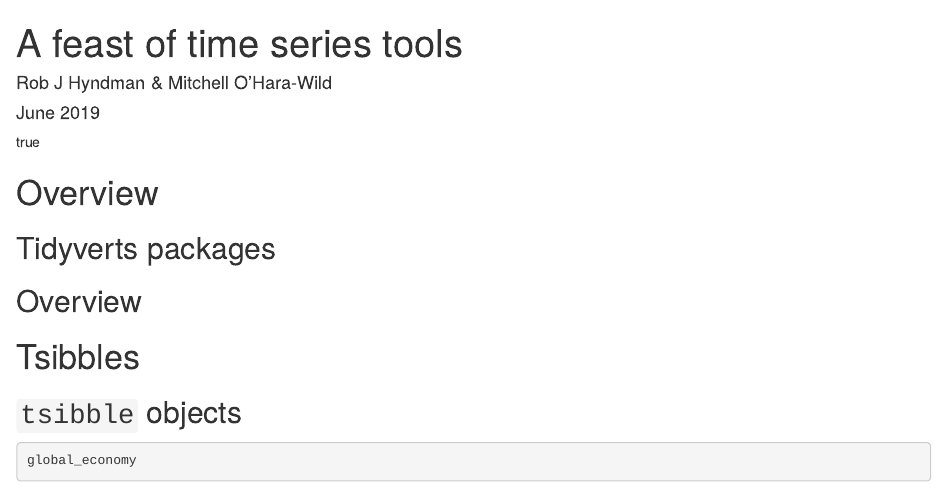
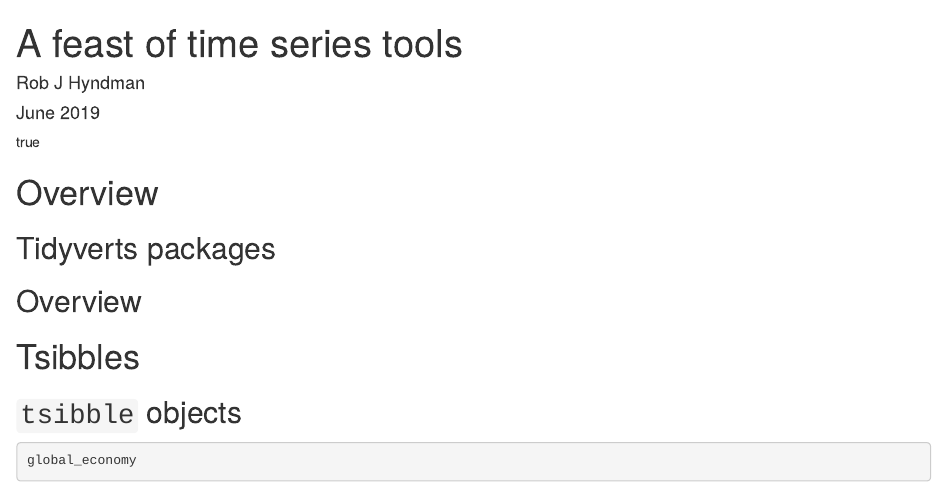
Before and after one commit to robjhyndman/feasts-talk, an R Markdown document (feasts.Rmd): the page in a window 1100 px wide, from its top. Rendered offline with R 4.5, knitr and Pandoc, with nearby package versions; drawn as R Markdown's standard HTML page in place of the format the file asks for; some code elsewhere in the file could not run offline; common packages that the code uses without loading them are loaded.

Commit message:
Dropped Mitch's name from title

```diff
--- a/feasts.Rmd
+++ b/feasts.Rmd
@@ -1,6 +1,6 @@
 ---
 title: "A feast of time&nbsp;series&nbsp;tools"
-author: "Rob J Hyndman & Mitchell&nbsp;O'Hara-Wild"
+author: "Rob J Hyndman"
 date: "June 2019"
 colortheme: monashblue
 titlefontsize: 22pt
```
Also changed, not shown: feasts.pdf, figs/pca1.pdf, figs/pca2.pdf, figs/pca3.pdf, figs/pca4.pdf.
